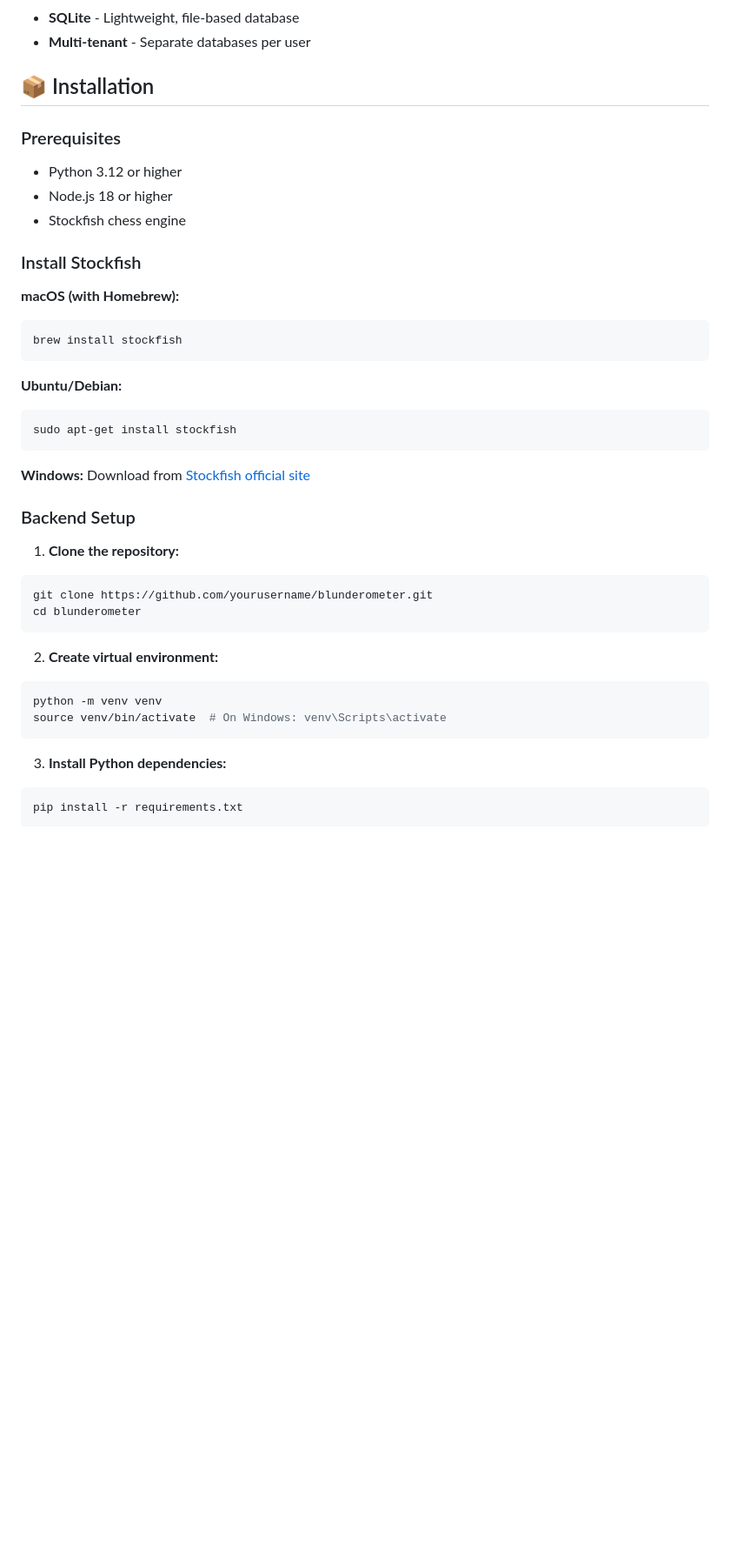
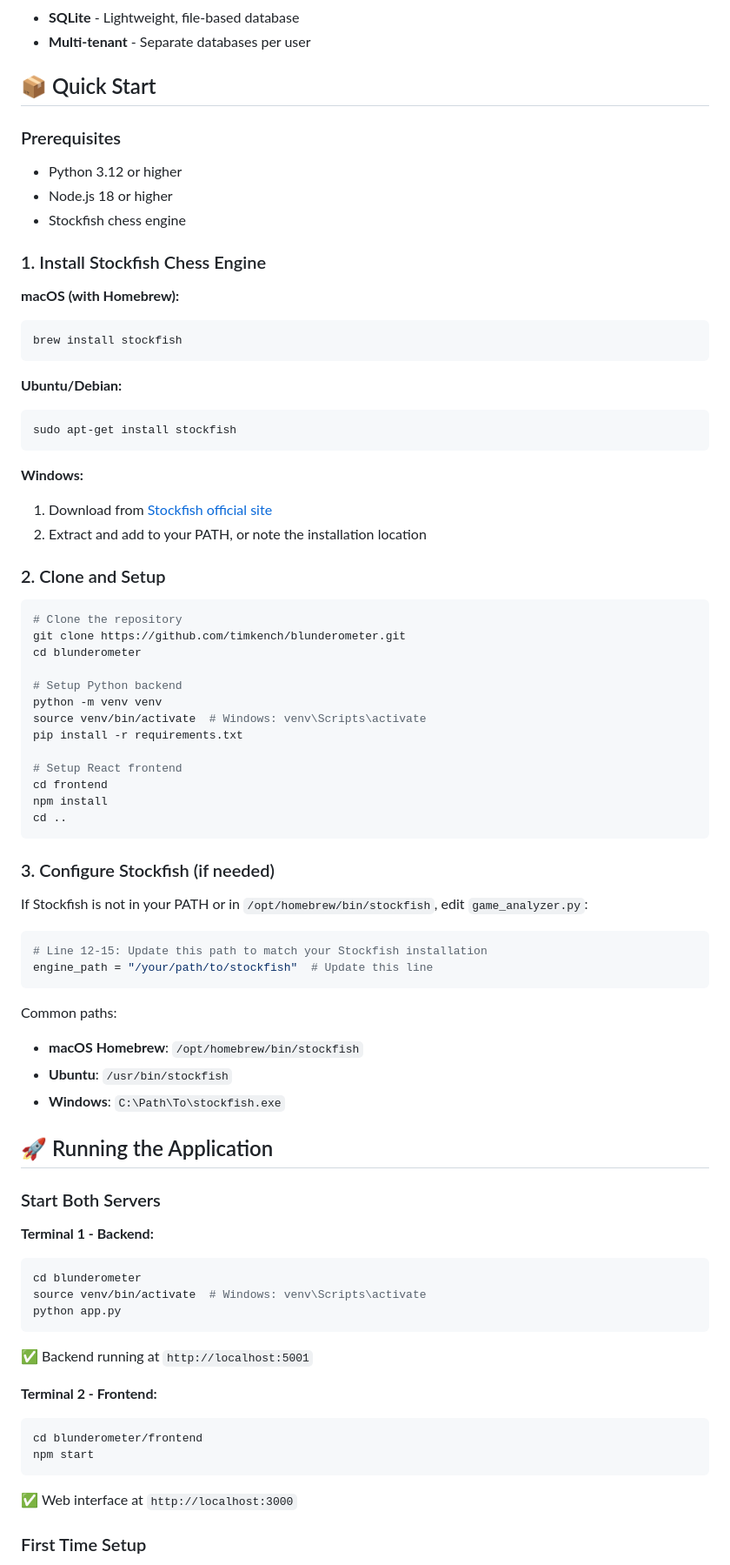
Before and after one commit to kencht/blunderometer, a Markdown page: README.md, the part around one of its changes. Shown at 87% size. Drawn GitHub-style; blank space fills up the shorter version.

````diff
--- a/README.md
+++ b/README.md
@@ -43,14 +43,14 @@ A comprehensive chess analysis tool that fetches your Lichess games and analyzes
 - **SQLite** - Lightweight, file-based database
 - **Multi-tenant** - Separate databases per user
 
-## 📦 Installation
+## 📦 Quick Start
 
 ### Prerequisites
 - Python 3.12 or higher
 - Node.js 18 or higher
 - Stockfish chess engine
 
-### Install Stockfish
+### 1. Install Stockfish Chess Engine
 
 **macOS (with Homebrew):**
 ```bash
@@ -63,22 +63,59 @@ sudo apt-get install stockfish
 ```
 
 **Windows:**
-Download from [Stockfish official site](https://stockfishchess.org/download/)
+1. Download from [Stockfish official site](https://stockfishchess.org/download/)
+2. Extract and add to your PATH, or note the installation location
 
-### Backend Setup
+### 2. Clone and Setup
 
-1. **Clone the repository:**
 ```bash
-git clone https://github.com/yourusername/blunderometer.git
+# Clone the repository
+git clone https://github.com/timkench/blunderometer.git
 cd blunderometer
+
+# Setup Python backend
+python -m venv venv
+source venv/bin/activate  # Windows: venv\Scripts\activate
+pip install -r requirements.txt
+
+# Setup React frontend
+cd frontend
+npm install
+cd ..
 ```
 
-2. **Create virtual environment:**
-```bash
-python -m venv venv
-source venv/bin/activate  # On Windows: venv\Scripts\activate
+### 3. Configure Stockfish (if needed)
+
+If Stockfish is not in your PATH or in `/opt/homebrew/bin/stockfish`, edit `game_analyzer.py`:
+
+```python
+# Line 12-15: Update this path to match your Stockfish installation
+engine_path = "/your/path/to/stockfish"  # Update this line
 ```
 
-3. **Install Python dependencies:**
+Common paths:
+- **macOS Homebrew**: `/opt/homebrew/bin/stockfish`
+- **Ubuntu**: `/usr/bin/stockfish`
+- **Windows**: `C:\Path\To\stockfish.exe`
+
+## 🚀 Running the Application
+
+### Start Both Servers
+
+**Terminal 1 - Backend:**
 ```bash
-pip install -r requirements.txt
+cd blunderometer
+source venv/bin/activate  # Windows: venv\Scripts\activate
+python app.py
+```
+✅ Backend running at `http://localhost:5001`
+
+**Terminal 2 - Frontend:**
+```bash
+cd blunderometer/frontend
+npm start
+```
+✅ Web interface at `http://localhost:3000`
+
+### First Time Setup
+
````
Also changed, not shown: other parts of README.md (+114 -109 lines).
